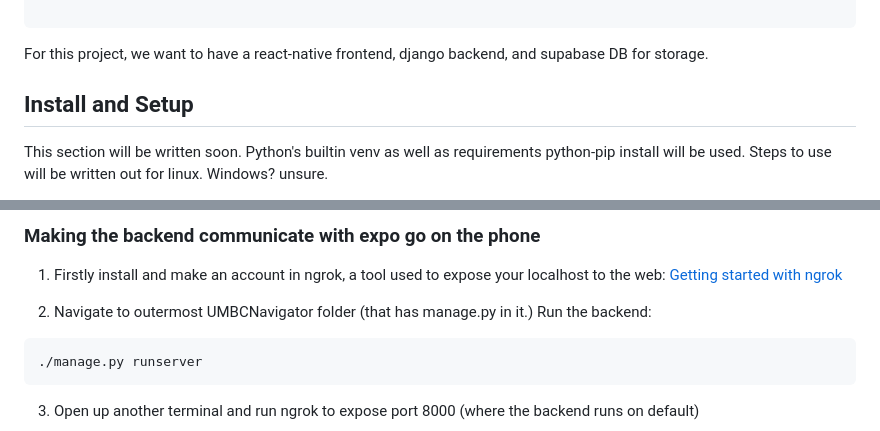
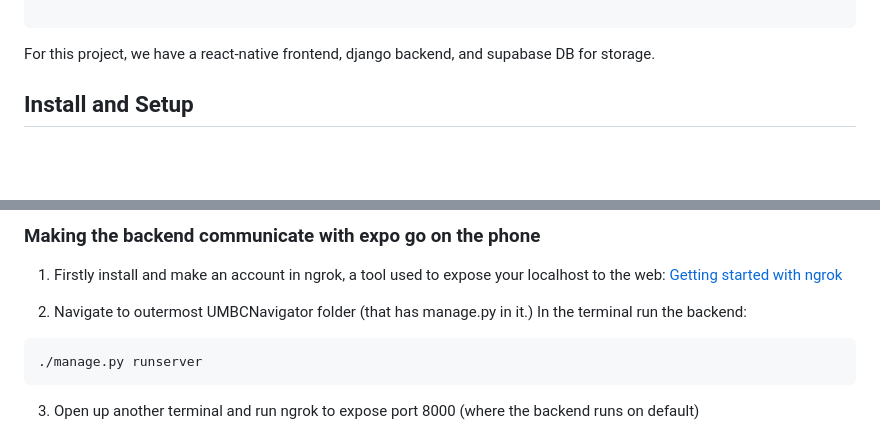
Before and after one commit to mjc4785/Software-Engineering, a Markdown page: README.md, 2 parts joined by grey strips. GitHub-like rendering; blank space fills up the shorter version.

````diff
--- a/README.md
+++ b/README.md
@@ -54,12 +60,10 @@ CURRENT FORMAT
         └── wsgi.py
 
 ```
-For this project, we want to have a react-native frontend, django backend, and supabase DB for storage.
+For this project, we have a react-native frontend, django backend, and supabase DB for storage.
 
 
 ## Install and Setup
 
-This section will be written soon. Python's builtin venv as well as requirements python-pip install will be used. Steps to use will be written out for linux. Windows? unsure.
-
 The Django version we are using is 5.2.6
 The Nodejs version is 22.20.0
@@ -114,7 +241,7 @@ Now 1) The database should be able to connect and 2) The API key for ORS should
 ### Making the backend communicate with expo go on the phone
 1. Firstly install and make an account in ngrok, a tool used to expose your localhost to the web: [Getting started with ngrok](https://ngrok.com/docs/getting-started)
 
-2. Navigate to outermost UMBCNavigator folder (that has manage.py in it.) Run the backend:
+2. Navigate to outermost UMBCNavigator folder (that has manage.py in it.) In the terminal run the backend:
 ```
 ./manage.py runserver
 ```
````
Also changed, not shown: other parts of README.md (+139 -6 lines).
